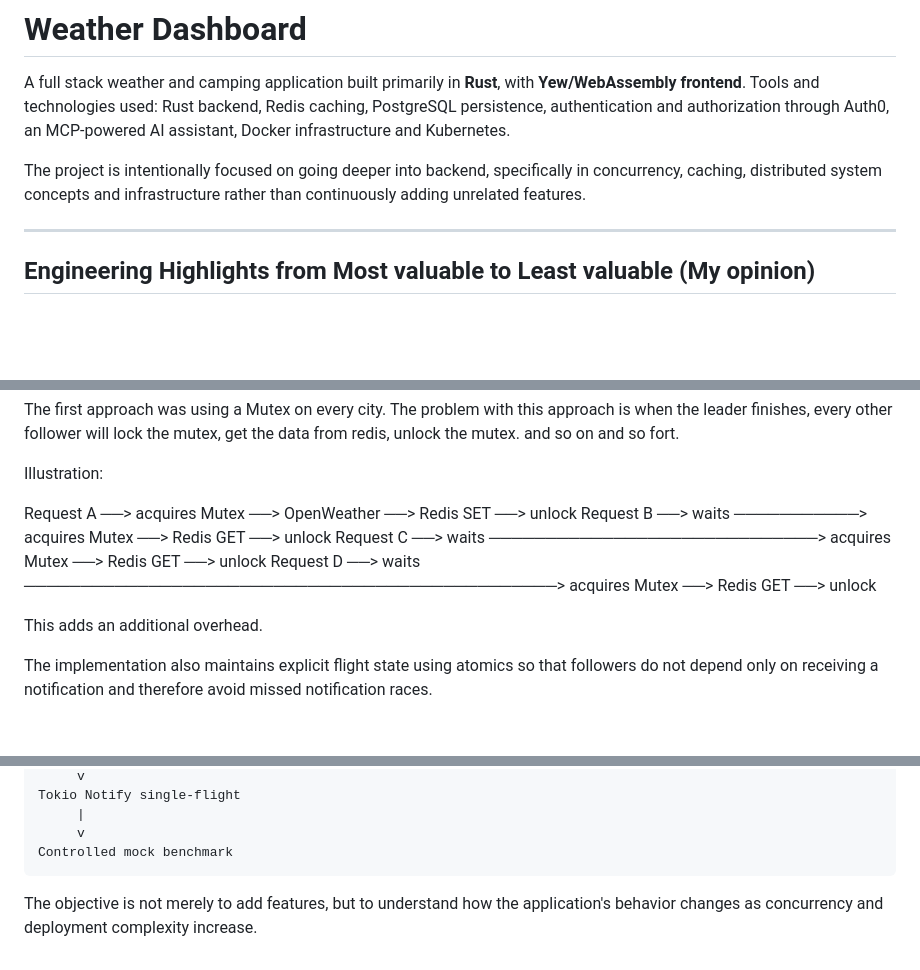
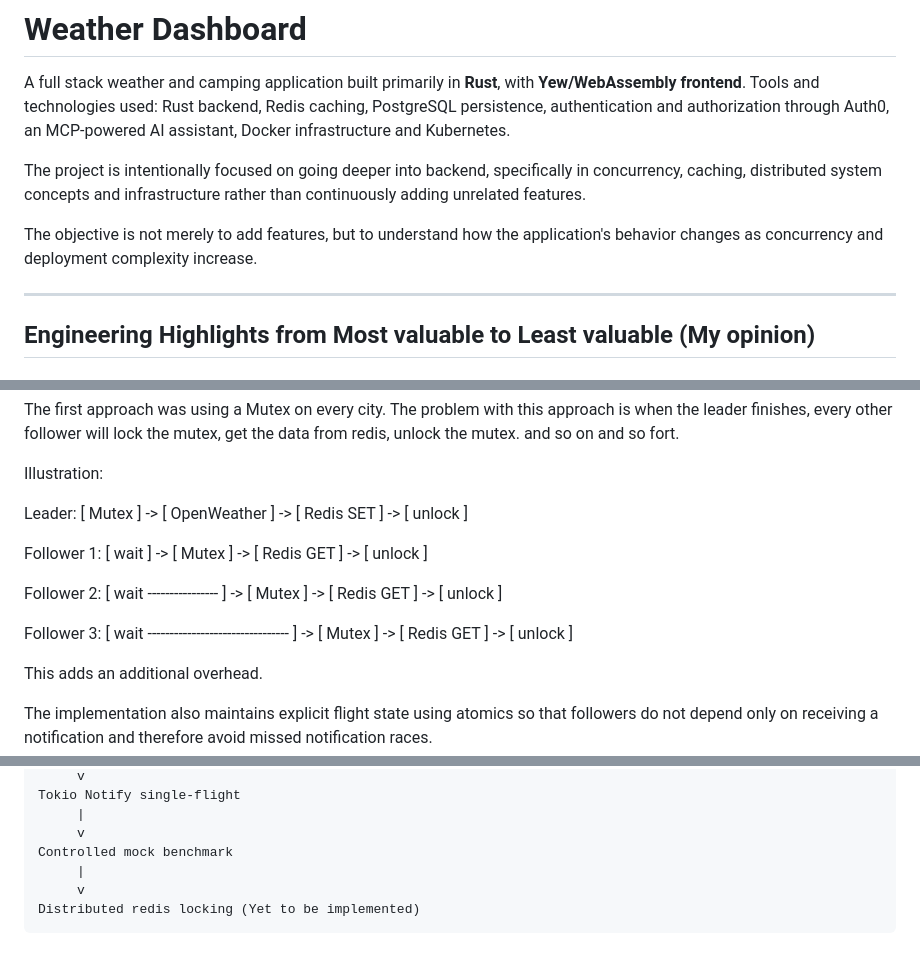
Before and after one commit to PetarKomatina00/WeatherApp, a Markdown page: README.md, 3 parts joined by grey strips. Rendered like a GitHub page; blank space fills up the shorter version.

````diff
--- a/README.md
+++ b/README.md
@@ -3,6 +3,8 @@
 A full stack weather and camping application built primarily in **Rust**, with **Yew/WebAssembly frontend**. Tools and technologies used: Rust backend, Redis caching, PostgreSQL persistence, authentication and authorization through Auth0, an MCP-powered AI assistant, Docker infrastructure and Kubernetes.
 
 The project is intentionally focused on going deeper into backend, specifically in concurrency, caching, distributed system concepts and infrastructure rather than continuously adding unrelated features.
+
+The objective is not merely to add features, but to understand how the application's behavior changes as concurrency and deployment complexity increase.
 
 ---
 
@@ -67,10 +69,17 @@ The first approach was using a Mutex on every city. The problem with this approa
 
 Illustration:
 
-Request A ──> acquires Mutex ──> OpenWeather ──> Redis SET ──> unlock
-Request B ──> waits ───────────> acquires Mutex ──> Redis GET ──> unlock
-Request C ──> waits ─────────────────────────────> acquires Mutex ──> Redis GET ──> unlock
-Request D ──> waits ───────────────────────────────────────────────> acquires Mutex ──> Redis GET ──> unlock
+Leader:
+[ Mutex ] -> [ OpenWeather ] -> [ Redis SET ] -> [ unlock ]
+
+Follower 1:
+[ wait ] -> [ Mutex ] -> [ Redis GET ] -> [ unlock ]
+
+Follower 2:
+[ wait ---------------- ] -> [ Mutex ] -> [ Redis GET ] -> [ unlock ]
+
+Follower 3:
+[ wait -------------------------------- ] -> [ Mutex ] -> [ Redis GET ] -> [ unlock ]
 
 This adds an additional overhead.
 
@@ -441,6 +450,7 @@ Tokio Notify single-flight
      |
      v
 Controlled mock benchmark
+     |
+     v
+Distributed redis locking (Yet to be implemented)
 ```
-
-The objective is not merely to add features, but to understand how the application's behavior changes as concurrency and deployment complexity increase.
````
